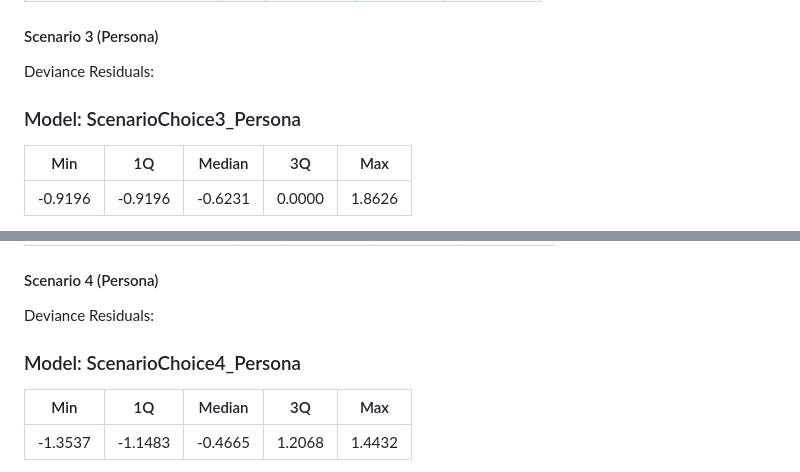
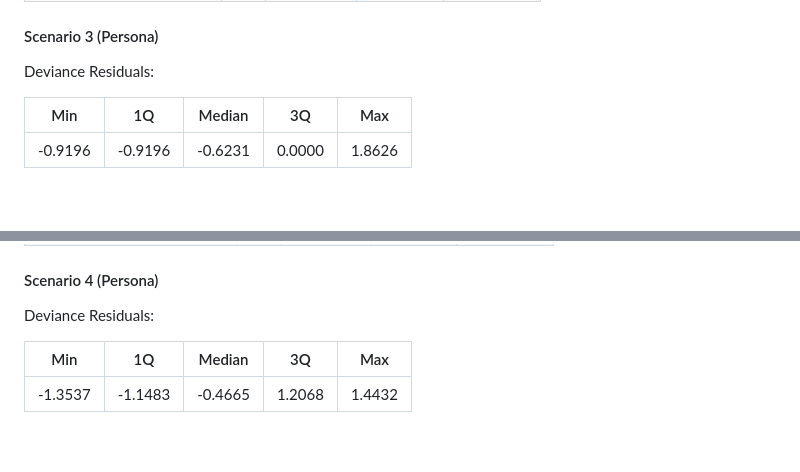
Before and after one commit to arg1998/bot_analysis, a Markdown page: Model Verification Log.md, 2 parts joined by grey strips. GitHub-like rendering; blank space fills up the shorter version.

```diff
--- a/Model Verification Log.md
+++ b/Model Verification Log.md
@@ -1086,7 +1086,6 @@ Terms added sequentially (first to last)
 
 Deviance Residuals:
 
-### Model: ScenarioChoice3_Persona
 
 | Min     | 1Q      | Median  | 3Q     | Max    |
 |---------|---------|---------|--------|--------|
@@ -1126,7 +1125,6 @@ Terms added sequentially (first to last)
 
 Deviance Residuals:
 
-### Model: ScenarioChoice4_Persona
 
 | Min     | 1Q      | Median  | 3Q     | Max    |
 |---------|---------|---------|--------|--------|
```
Also changed, not shown: other parts of Model Verification Log.md (+1 -1 lines).
